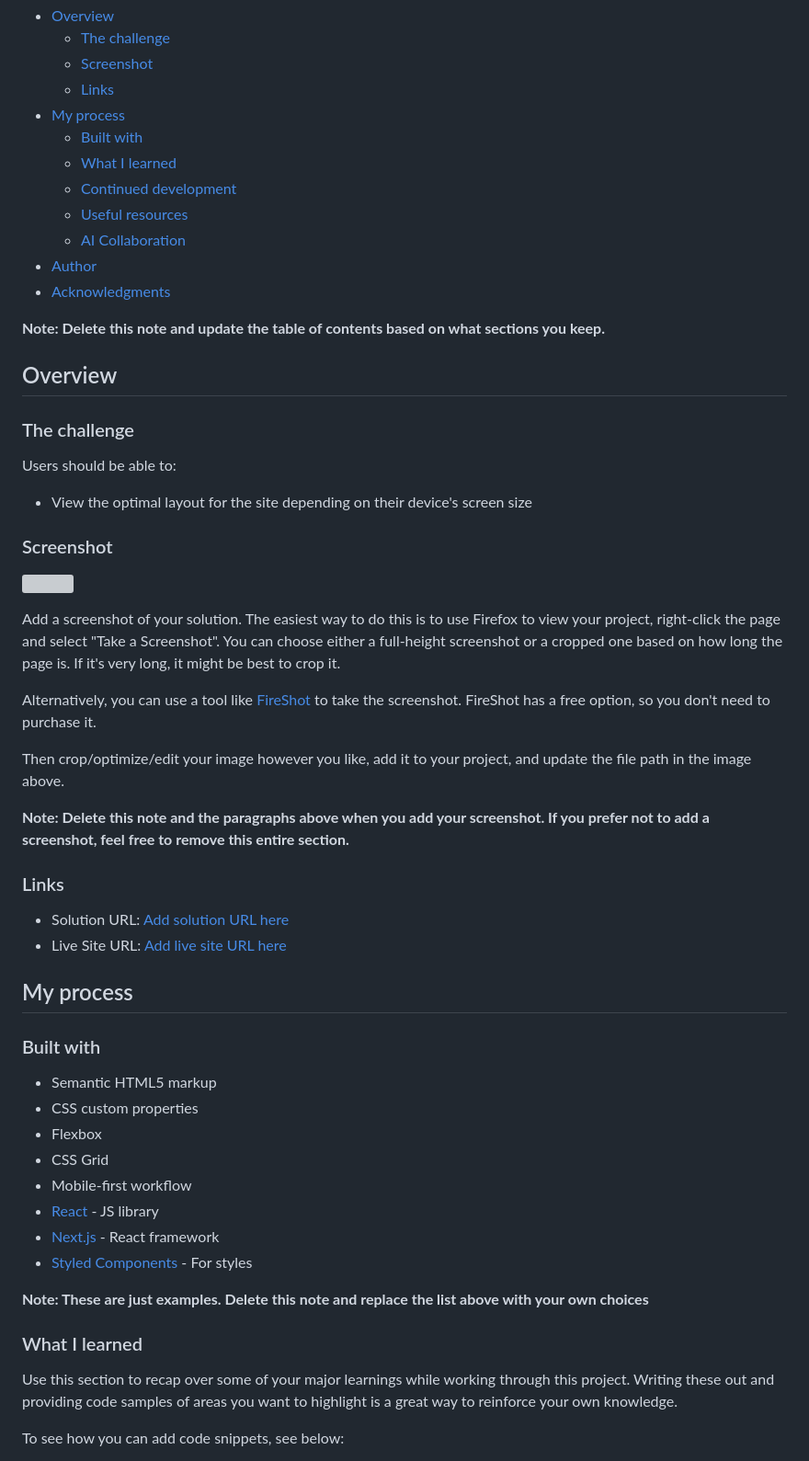
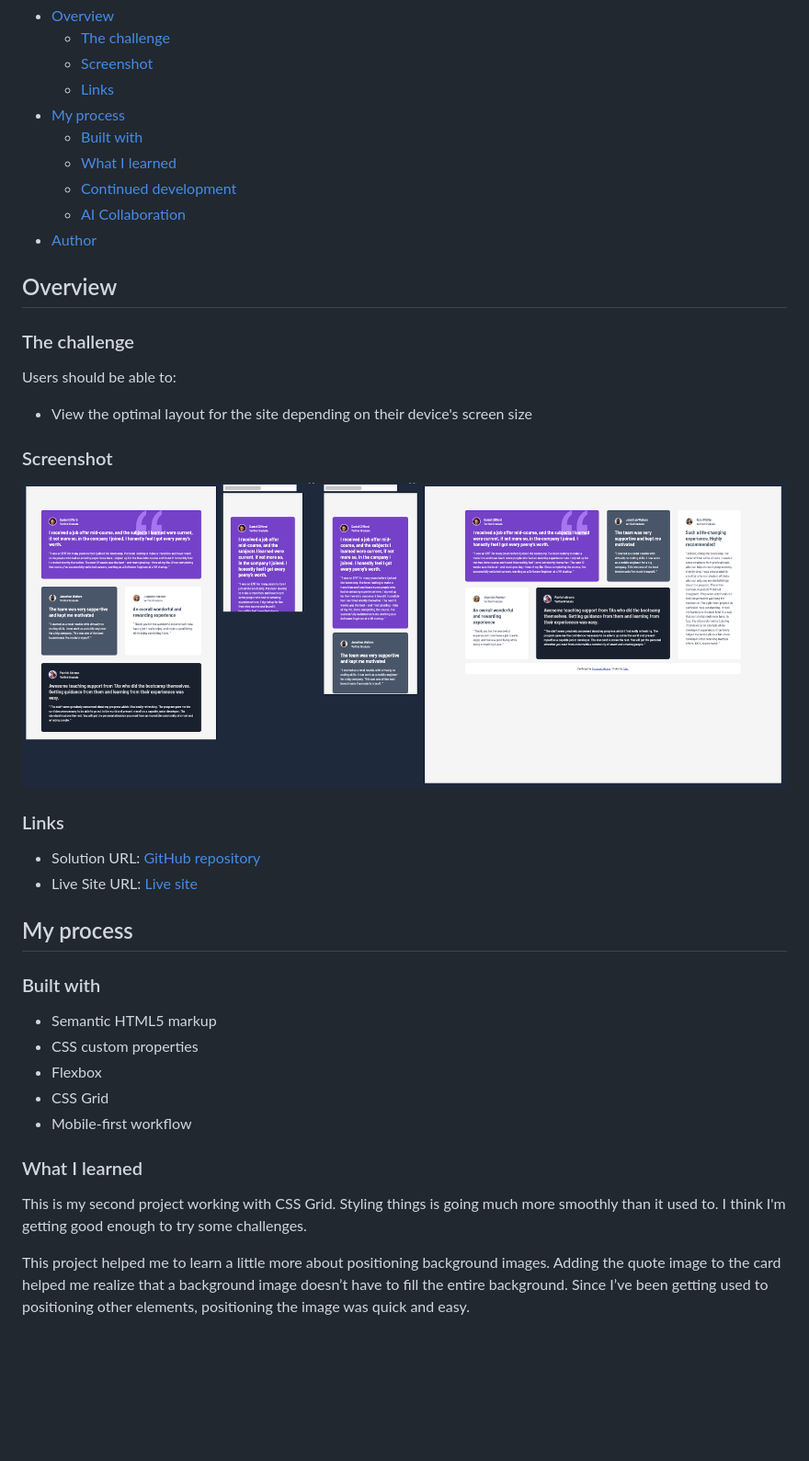
Before and after one commit to RoomForEpsilon/testimonials-grid-section, a Markdown page: README-template.md, the part around one of its changes. Shown at 92% size. GitHub-like rendering; pictures changed too: images/testimonial-grid-screenshopt.png (added); blank space fills up the shorter version; grey boxes are pictures that could not be loaded.

Commit message:
Changed README to reflect my experience working on this project.

```diff
--- a/README-template.md
+++ b/README-template.md
@@ -12,12 +12,9 @@ This is a solution to the [Testimonials grid section challenge on Frontend Mento
   - [Built with](#built-with)
   - [What I learned](#what-i-learned)
   - [Continued development](#continued-development)
-  - [Useful resources](#useful-resources)
   - [AI Collaboration](#ai-collaboration)
 - [Author](#author)
-- [Acknowledgments](#acknowledgments)
 
-**Note: Delete this note and update the table of contents based on what sections you keep.**
 
 ## Overview
 
@@ -29,20 +26,12 @@ Users should be able to:
 
 ### Screenshot
 
-![](./screenshot.jpg)
-
-Add a screenshot of your solution. The easiest way to do this is to use Firefox to view your project, right-click the page and select "Take a Screenshot". You can choose either a full-height screenshot or a cropped one based on how long the page is. If it's very long, it might be best to crop it.
-
-Alternatively, you can use a tool like [FireShot](https://getfireshot.com/) to take the screenshot. FireShot has a free option, so you don't need to purchase it.
-
-Then crop/optimize/edit your image however you like, add it to your project, and update the file path in the image above.
-
-**Note: Delete this note and the paragraphs above when you add your screenshot. If you prefer not to add a screenshot, feel free to remove this entire section.**
+![](./images/testimonial-grid-screenshopt.png)
 
 ### Links
 
-- Solution URL: [Add solution URL here](https://your-solution-url.com)
-- Live Site URL: [Add live site URL here](https://your-live-site-url.com)
+- Solution URL: [GitHub repository](https://github.com/RoomForEpsilon/testimonials-grid-section)
+- Live Site URL: [Live site](https://roomforepsilon.github.io/testimonials-grid-section/)
 
 ## My process
 
@@ -53,15 +42,10 @@ Then crop/optimize/edit your image however you like, add it to your project, and
 - Flexbox
 - CSS Grid
 - Mobile-first workflow
-- [React](https://reactjs.org/) - JS library
-- [Next.js](https://nextjs.org/) - React framework
-- [Styled Components](https://styled-components.com/) - For styles
-
-**Note: These are just examples. Delete this note and replace the list above with your own choices**
 
 ### What I learned
 
-Use this section to recap over some of your major learnings while working through this project. Writing these out and providing code samples of areas you want to highlight is a great way to reinforce your own knowledge.
+This is my second project working with CSS Grid.  Styling things is going much more smoothly than it used to.  I think I'm getting good enough to try some challenges.
 
-To see how you can add code snippets, see below:
+This project helped me to learn a little more about positioning background images.  Adding the quote image to the card helped me realize that a background image doesn’t have to fill the entire background. Since I’ve been getting used to positioning other elements, positioning the image was quick and easy.
 
```
Also changed, not shown: other parts of README-template.md (+4 -44 lines).
